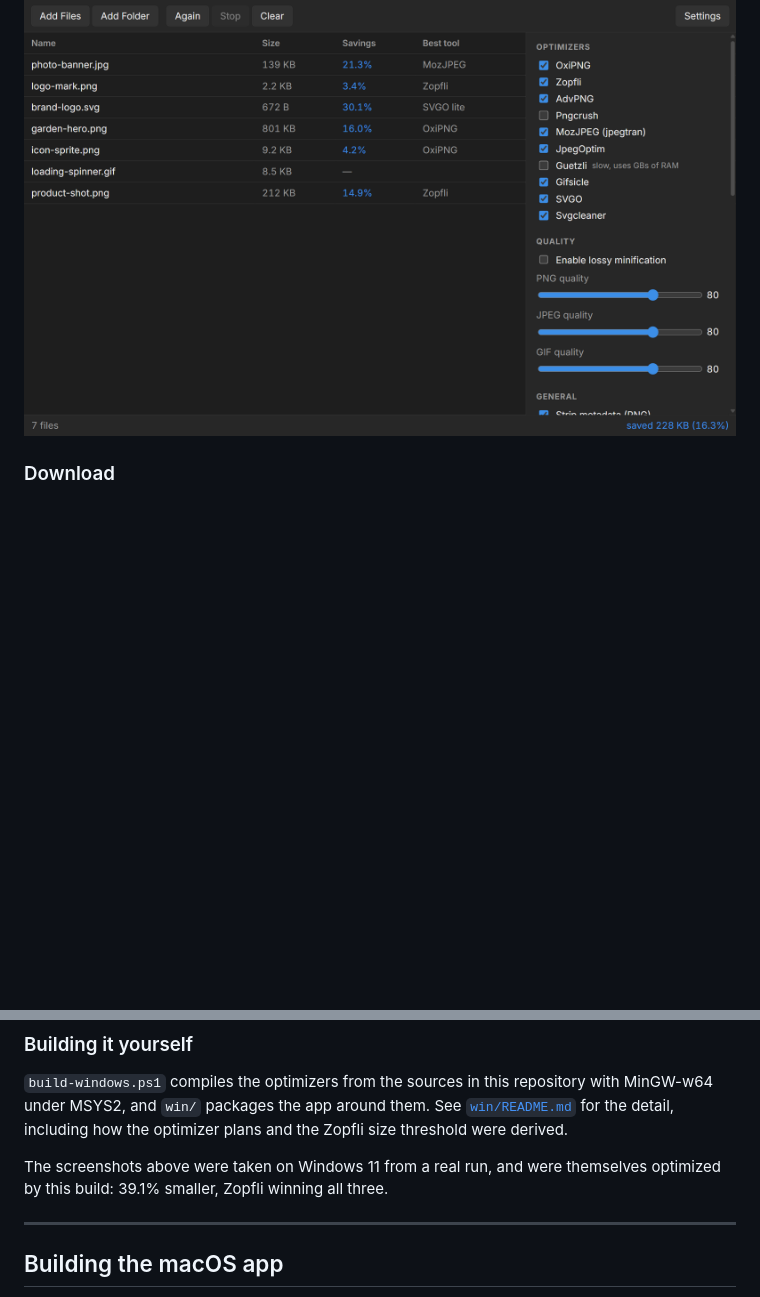
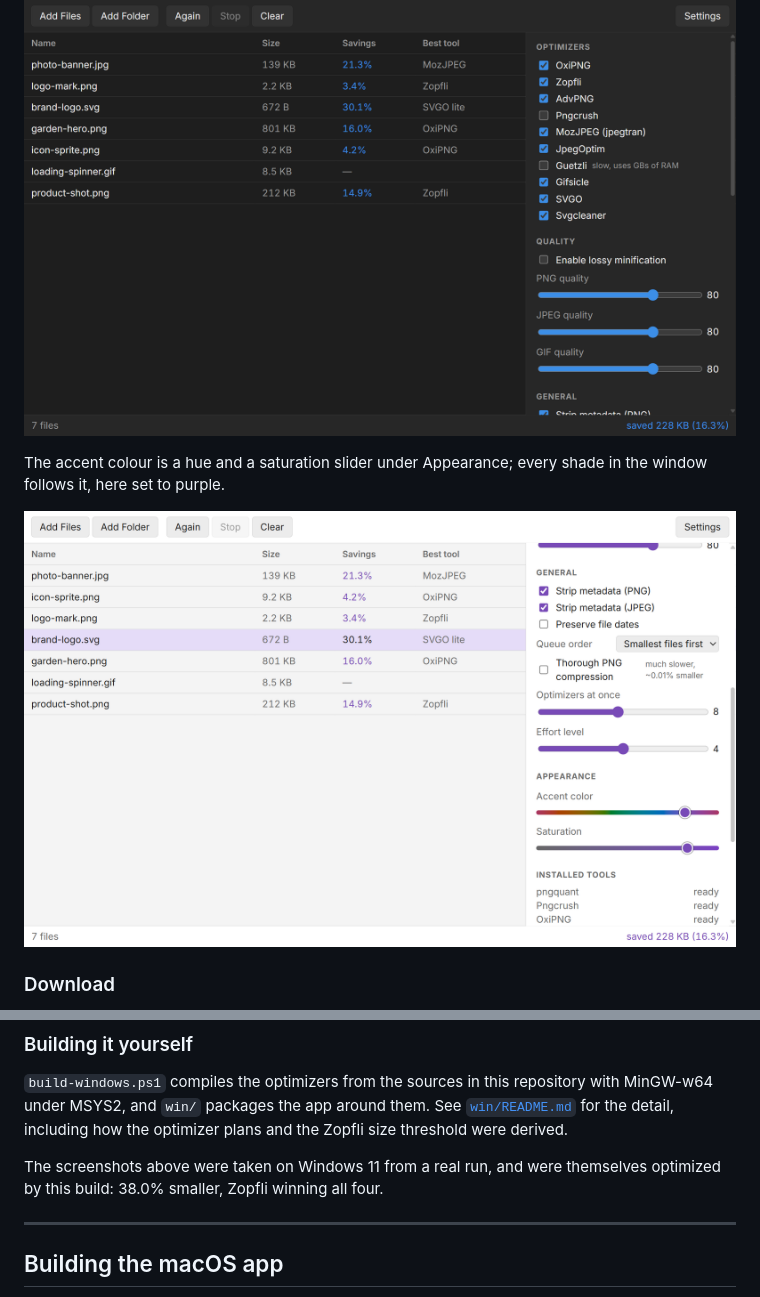
Before and after one commit to carlhauser/imageoptim-windows, a Markdown page: README.md, 2 parts joined by grey strips. Drawn GitHub-style; pictures changed too: docs/screenshots/settings-appearance-light.png (added); blank space fills up the shorter version.

Commit message:
Show the accent colour sliders in the README

```diff
--- a/README.md
+++ b/README.md
@@ -26,6 +26,11 @@ format, sets the accent colour, and lists which optimizers are actually
 installed.
 
 ![The settings panel, showing the optimizer list and quality sliders](docs/screenshots/settings-dark.png)
+
+The accent colour is a hue and a saturation slider under Appearance; every
+shade in the window follows it, here set to purple.
+
+![The settings panel scrolled to Appearance, with a purple accent](docs/screenshots/settings-appearance-light.png)
 
 ### Download
 
@@ -59,7 +64,7 @@ with MinGW-w64 under MSYS2, and `win/` packages the app around them. See
 plans and the Zopfli size threshold were derived.
 
 The screenshots above were taken on Windows 11 from a real run, and were
-themselves optimized by this build: 39.1% smaller, Zopfli winning all three.
+themselves optimized by this build: 38.0% smaller, Zopfli winning all four.
 
 ---
 
```
